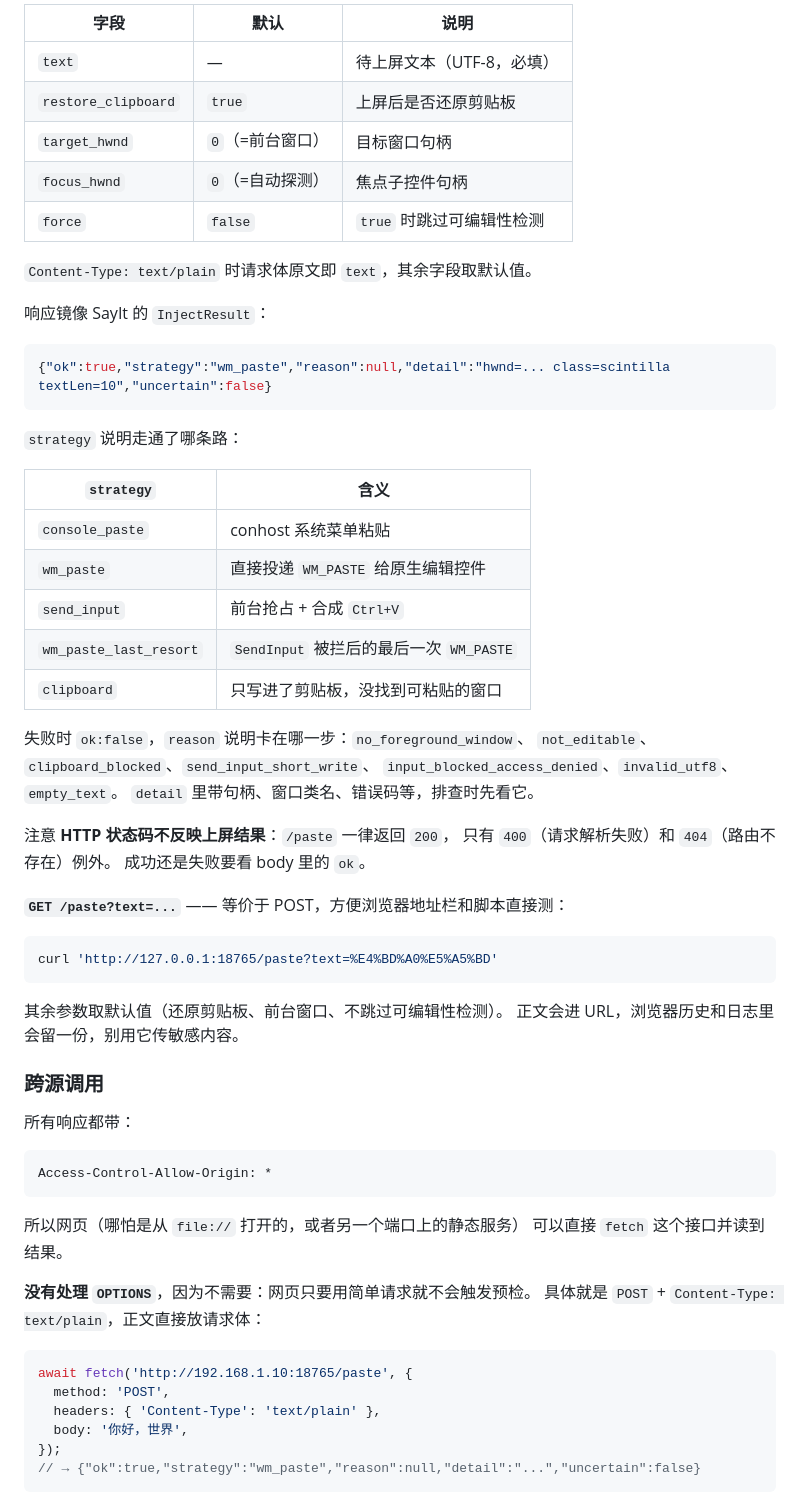
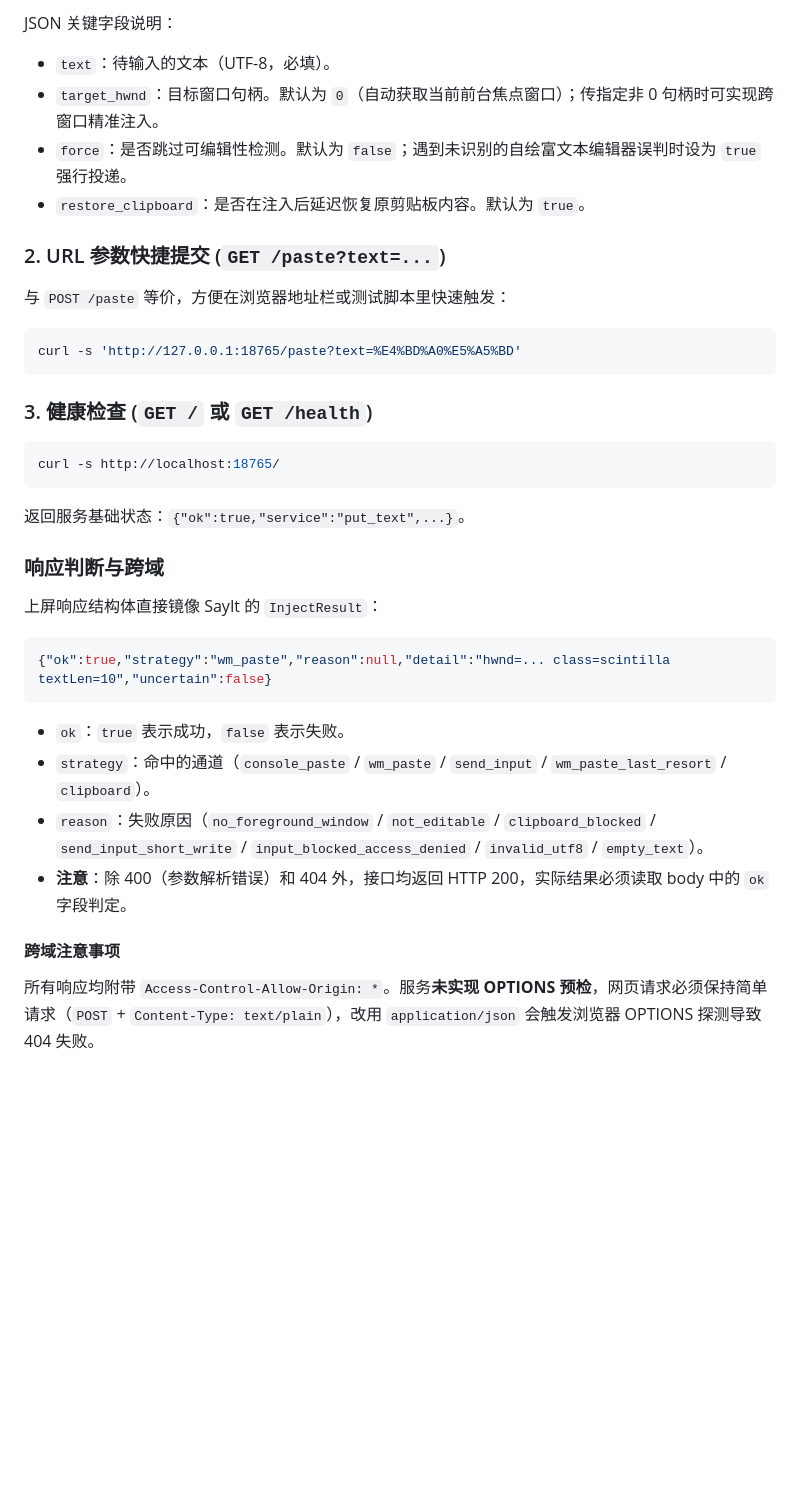
Before and after one commit to link-fgfgui/put_text, a Markdown page: README.md, the part around one of its changes. Drawn GitHub-style; blank space fills up the shorter version.

````diff
--- a/README.md
+++ b/README.md
@@ -71,69 +70,41 @@ JSON 请求体：
 ```
 
-| 字段 | 默认 | 说明 |
-|---|---|---|
-| `text` | — | 待上屏文本（UTF-8，必填） |
-| `restore_clipboard` | `true` | 上屏后是否还原剪贴板 |
-| `target_hwnd` | `0`（=前台窗口） | 目标窗口句柄 |
-| `focus_hwnd` | `0`（=自动探测） | 焦点子控件句柄 |
-| `force` | `false` | `true` 时跳过可编辑性检测 |
+JSON 关键字段说明：
+- `text`：待输入的文本（UTF-8，必填）。
+- `target_hwnd`：目标窗口句柄。默认为 `0`（自动获取当前前台焦点窗口）；传指定非 0 句柄时可实现跨窗口精准注入。
+- `force`：是否跳过可编辑性检测。默认为 `false`；遇到未识别的自绘富文本编辑器误判时设为 `true` 强行投递。
+- `restore_clipboard`：是否在注入后延迟恢复原剪贴板内容。默认为 `true`。
 
-`Content-Type: text/plain` 时请求体原文即 `text`，其余字段取默认值。
+### 2. URL 参数快捷提交 (`GET /paste?text=...`)
 
-响应镜像 SayIt 的 `InjectResult`：
+与 `POST /paste` 等价，方便在浏览器地址栏或测试脚本里快速触发：
+
+```bash
+curl -s 'http://127.0.0.1:18765/paste?text=%E4%BD%A0%E5%A5%BD'
+```
+
+### 3. 健康检查 (`GET /` 或 `GET /health`)
+
+```bash
+curl -s http://localhost:18765/
+```
+
+返回服务基础状态：`{"ok":true,"service":"put_text",...}`。
+
+### 响应判断与跨域
+
+上屏响应结构体直接镜像 SayIt 的 `InjectResult`：
 
 ```json
 {"ok":true,"strategy":"wm_paste","reason":null,"detail":"hwnd=... class=scintilla textLen=10","uncertain":false}
 ```
 
-`strategy` 说明走通了哪条路：
+- `ok`：`true` 表示成功，`false` 表示失败。
+- `strategy`：命中的通道（`console_paste` / `wm_paste` / `send_input` / `wm_paste_last_resort` / `clipboard`）。
+- `reason`：失败原因（`no_foreground_window` / `not_editable` / `clipboard_blocked` / `send_input_short_write` / `input_blocked_access_denied` / `invalid_utf8` / `empty_text`）。
+- **注意**：除 400（参数解析错误）和 404 外，接口均返回 HTTP 200，实际结果必须读取 body 中的 `ok` 字段判定。
 
-| `strategy` | 含义 |
-|---|---|
-| `console_paste` | conhost 系统菜单粘贴 |
-| `wm_paste` | 直接投递 `WM_PASTE` 给原生编辑控件 |
-| `send_input` | 前台抢占 + 合成 `Ctrl+V` |
-| `wm_paste_last_resort` | `SendInput` 被拦后的最后一次 `WM_PASTE` |
-| `clipboard` | 只写进了剪贴板，没找到可粘贴的窗口 |
+#### 跨域注意事项
 
-失败时 `ok:false`，`reason` 说明卡在哪一步：`no_foreground_window`、
-`not_editable`、`clipboard_blocked`、`send_input_short_write`、
-`input_blocked_access_denied`、`invalid_utf8`、`empty_text`。
-`detail` 里带句柄、窗口类名、错误码等，排查时先看它。
+所有响应均附带 `Access-Control-Allow-Origin: *`。服务**未实现 OPTIONS 预检**，网页请求必须保持简单请求（`POST` + `Content-Type: text/plain`），改用 `application/json` 会触发浏览器 OPTIONS 探测导致 404 失败。
 
-注意 **HTTP 状态码不反映上屏结果**：`/paste` 一律返回 `200`，
-只有 `400`（请求解析失败）和 `404`（路由不存在）例外。
-成功还是失败要看 body 里的 `ok`。
-
-**`GET /paste?text=...`** —— 等价于 POST，方便浏览器地址栏和脚本直接测：
-
-```bash
-curl 'http://127.0.0.1:18765/paste?text=%E4%BD%A0%E5%A5%BD'
-```
-
-其余参数取默认值（还原剪贴板、前台窗口、不跳过可编辑性检测）。
-正文会进 URL，浏览器历史和日志里会留一份，别用它传敏感内容。
-
-### 跨源调用
-
-所有响应都带：
-
-```
-Access-Control-Allow-Origin: *
-```
-
-所以网页（哪怕是从 `file://` 打开的，或者另一个端口上的静态服务）
-可以直接 `fetch` 这个接口并读到结果。
-
-**没有处理 `OPTIONS`**，因为不需要：网页只要用简单请求就不会触发预检。
-具体就是 `POST` + `Content-Type: text/plain`，正文直接放请求体：
-
-```js
-await fetch('http://192.168.1.10:18765/paste', {
-  method: 'POST',
-  headers: { 'Content-Type': 'text/plain' },
-  body: '你好，世界',
-});
-// → {"ok":true,"strategy":"wm_paste","reason":null,"detail":"...","uncertain":false}
-```
-
````
Also changed, not shown: other parts of README.md (+62 -81 lines).
